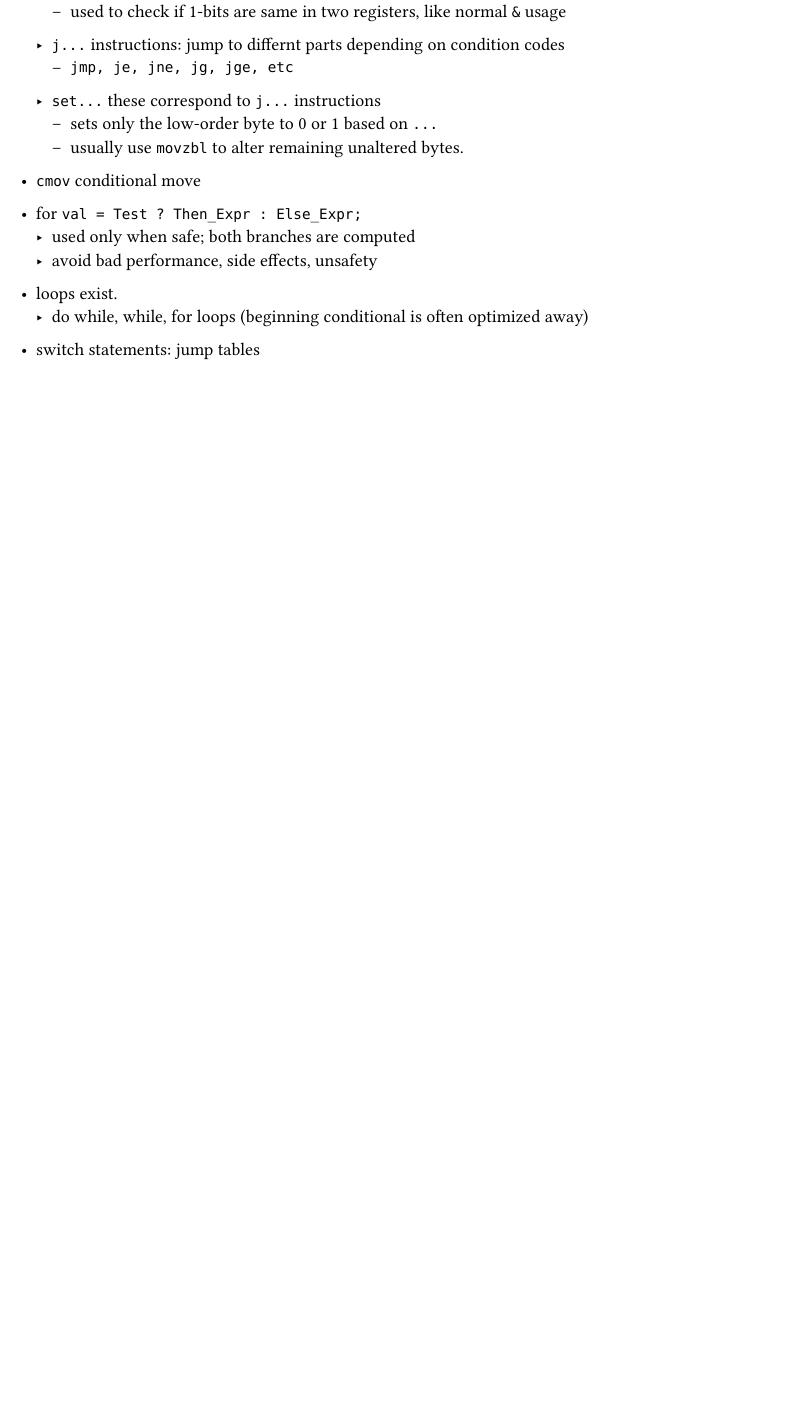
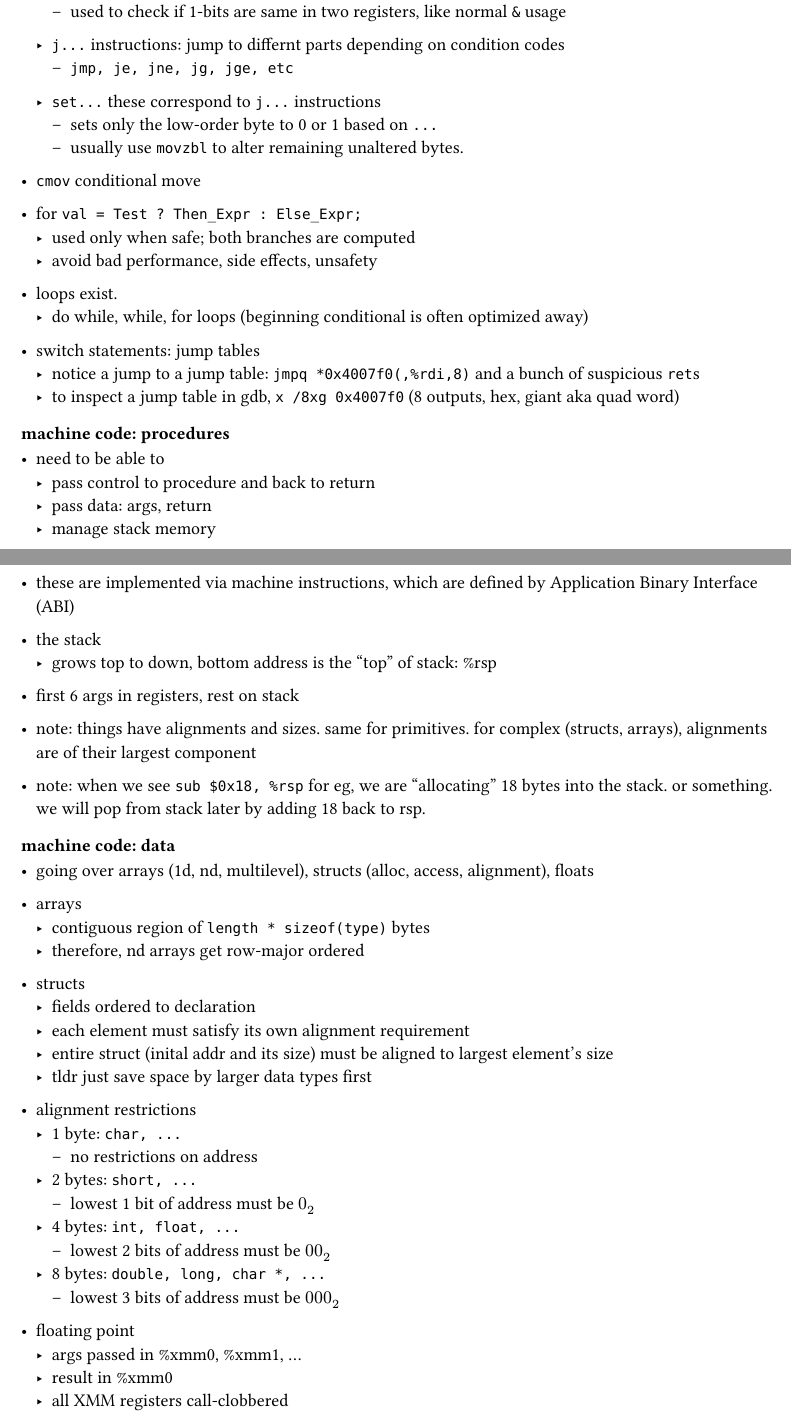
Before and after one commit to saffronner/systems-notes, a Typst document (notes.typ): part of page 4 of 4 before the commit and two parts of pages 4 and 5 of 5 after it, the two joined at a grey line, cut so that both start at the same text, the shorter picture padded with empty space. The pictures show the PDF file notes.pdf that the author committed with the source.

Commit message:
machine code:data

```diff
--- a/notes.typ
+++ b/notes.typ
@@ -138,3 +137,50 @@
   - do while, while, for loops (beginning conditional is often optimized away)
 
 - switch statements: jump tables
+  - notice a jump to a jump table: `jmpq *0x4007f0(,%rdi,8)` and a bunch of suspicious `ret`s
+  - to inspect a jump table in gdb, `x /8xg 0x4007f0` (8 outputs, hex, giant aka quad word)
+
+=== machine code: procedures
+- need to be able to
+  - pass control to procedure and back to return
+  - pass data: args, return
+  - manage stack memory
+
+- these are implemented via machine instructions, which are defined by Application Binary Interface (ABI)
+
+- the stack
+  - grows top to down, bottom address is the "top" of stack: %rsp
+
+- first 6 args in registers, rest on stack
+
+- note: things have alignments and sizes. same for primitives. for complex (structs, arrays), alignments are of their largest component
+
+- note: when we see `sub $0x18, %rsp` for eg, we are "allocating" 18 bytes into the stack. or something. we will pop from stack later by adding 18 back to rsp.
+
+=== machine code: data
+- going over arrays (1d, nd, multilevel), structs (alloc, access, alignment), floats
+
+- arrays
+  - contiguous region of `length * sizeof(type)` bytes
+  - therefore, nd arrays get row-major ordered
+
+- structs
+  - fields ordered to declaration
+  - each element must satisfy its own alignment requirement
+  - entire struct (inital addr and its size) must be aligned to largest element's size
+  - tldr just save space by larger data types first
+
+- alignment restrictions
+  - 1 byte: `char, ...`
+    - no restrictions on address
+  - 2 bytes: `short, ...`
+    - lowest 1 bit of address must be $0_2$
+  - 4 bytes: `int, float, ...`
+    - lowest 2 bits of address must be $00_2$
+  - 8 bytes: `double, long, char *, ...`
+    - lowest 3 bits of address must be $000_2$
+
+- floating point
+  - args passed in %xmm0, %xmm1, ...
+  - result in %xmm0
+  - all XMM registers call-clobbered
```
Also changed, not shown: notes.pdf, notes.typ (3 more changed lines).
